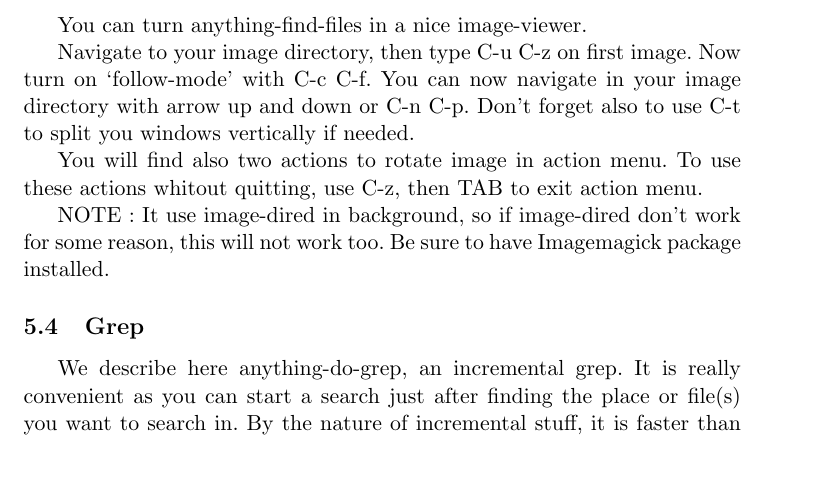
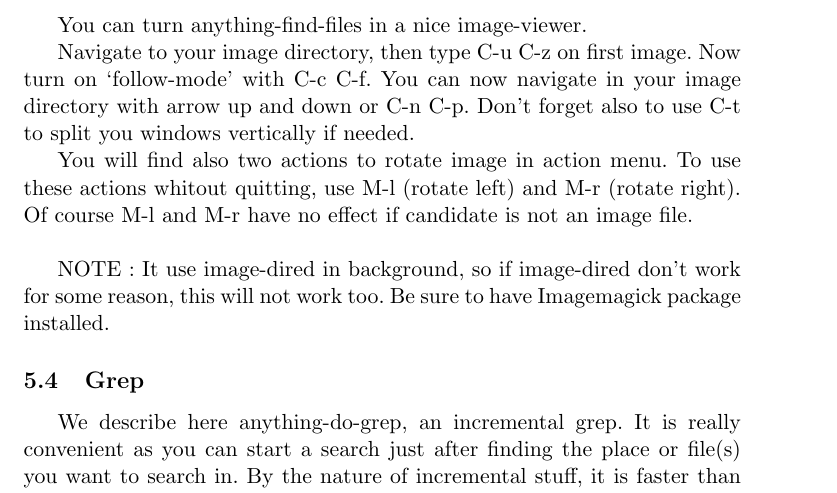
Before and after one commit to emacs-helm/helm, a LaTeX document (doc/anything.tex): part of page 6 of 13, cut so that both start at the same text, the shorter picture padded with empty space. Compiled offline with pdfLaTeX.

Commit message:
* anything-config.el (anything-c-source-find-files): Add image-action1 and 2.
* anything-tex Add a note about new commands M-l and M-r.

```diff
--- a/doc/anything.tex
+++ b/doc/anything.tex
@@ -219,7 +219,8 @@ You can now navigate in your image directory with arrow up and down or C-n C-p.
 Don't forget also to use C-t to split you windows vertically if needed.
 
 You will find also two actions to rotate image in action menu.
-To use these actions whitout quitting, use C-z, then TAB to exit action menu.
+To use these actions whitout quitting, use M-l (rotate left) and M-r (rotate right).
+Of course M-l and M-r have no effect if candidate is not an image file.\\
 
 NOTE:
 It use image-dired in background, so if image-dired don't work for some reason, this will
```
Also changed, not shown: doc/anything.pdf, 2 other files.
